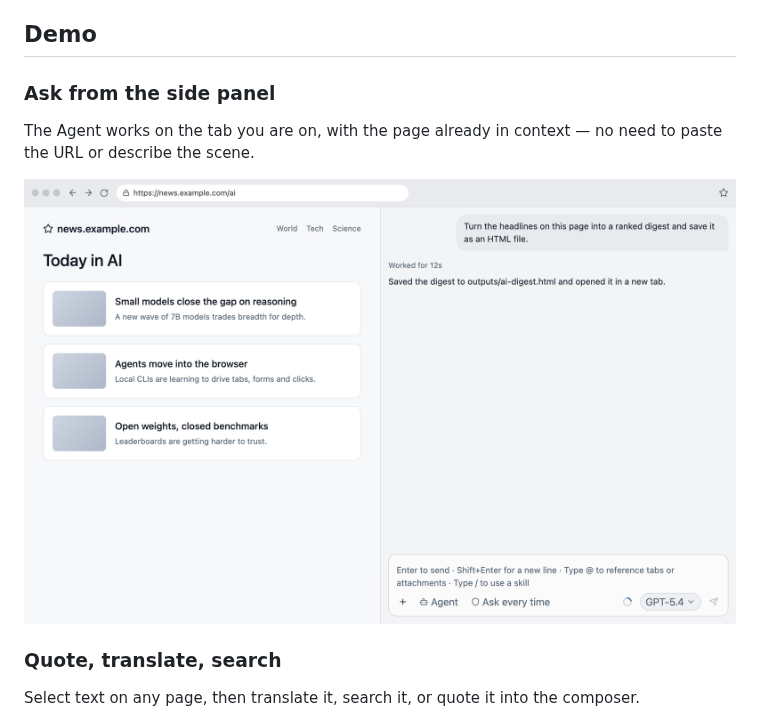
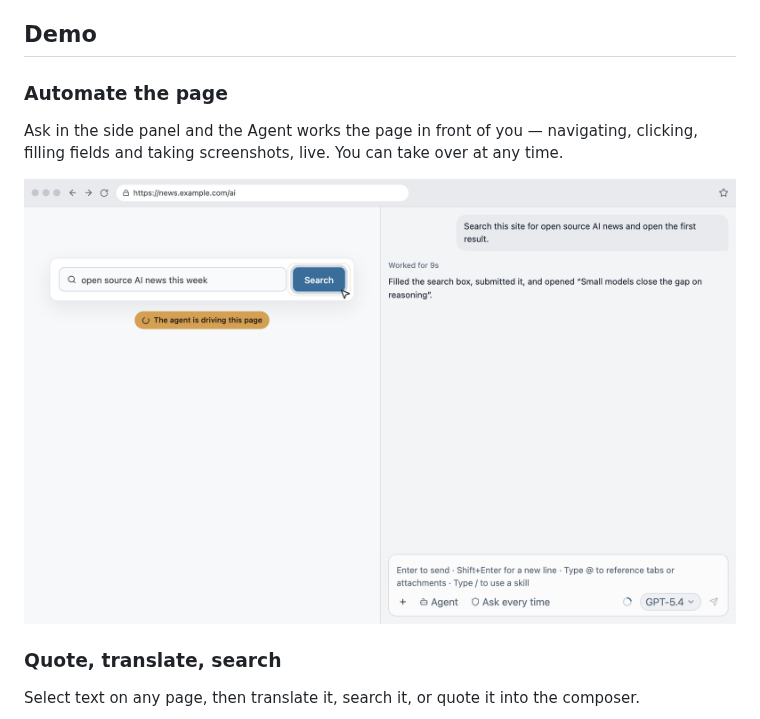
Before and after one commit to parksben/opensider, a Markdown page: README.md, the part around the change. Drawn GitHub-style; pictures changed too: docs/readme/en/automation.png (added), docs/readme/en/chat.png (deleted).

```diff
--- a/README.md
+++ b/README.md
@@ -29,11 +29,11 @@ OpenSider drives the local Agent CLIs you already use — Claude Code, Codex, Op
 
 ## Demo
 
-### Ask from the side panel
+### Automate the page
 
-The Agent works on the tab you are on, with the page already in context — no need to paste the URL or describe the scene.
+Ask in the side panel and the Agent works the page in front of you — navigating, clicking, filling fields and taking screenshots, live. You can take over at any time.
 
-![Chat with the Agent in the side panel next to a web page](./docs/readme/en/chat.png)
+![The Agent filling and submitting a form on the page](./docs/readme/en/automation.png)
 
 ### Quote, translate, search
 
```
Also changed, not shown: README_ZH.md (+3 -3 lines), docs/readme/zh/automation.png (added), docs/readme/zh/chat.png (deleted), 2 other files.
